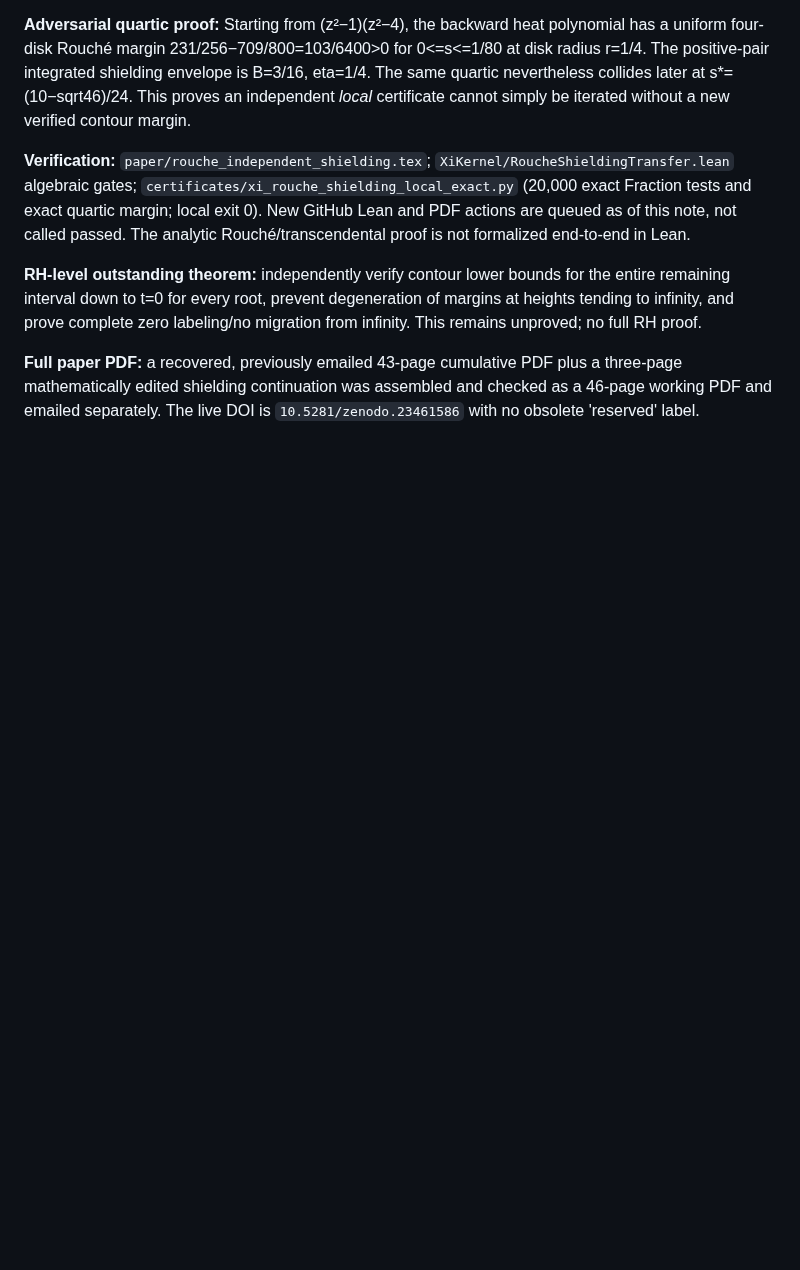
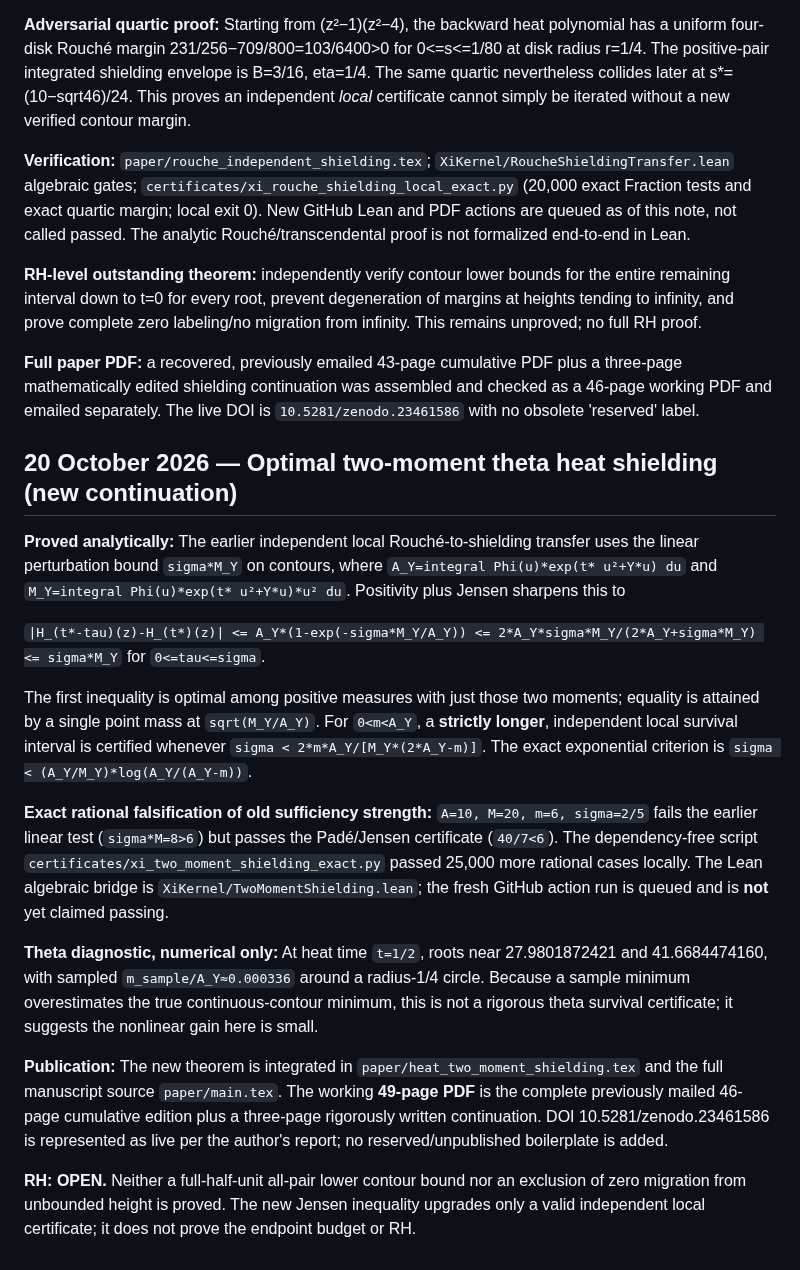
Before and after one commit to tonynewton79-web/RiemannHypothesis, a Markdown page: RESULTS.md, the part around the change. Drawn GitHub-style; blank space fills up the shorter version.

Commit message:
Document optimal Jensen theta contour shield, 25k exact tests, full-paper continuation and remaining all-height RH gap

```diff
--- a/RESULTS.md
+++ b/RESULTS.md
@@ -996,3 +996,19 @@ This is a mathematically valid **short-time, pair-dependent, noncircular shieldi
 **RH-level outstanding theorem:** independently verify contour lower bounds for the entire remaining interval down to t=0 for every root, prevent degeneration of margins at heights tending to infinity, and prove complete zero labeling/no migration from infinity. This remains unproved; no full RH proof.
 
 **Full paper PDF:** a recovered, previously emailed 43-page cumulative PDF plus a three-page mathematically edited shielding continuation was assembled and checked as a 46-page working PDF and emailed separately. The live DOI is `10.5281/zenodo.23461586` with no obsolete 'reserved' label.
+
+## 20 October 2026 — Optimal two-moment theta heat shielding (new continuation)
+
+**Proved analytically:** The earlier independent local Rouché-to-shielding transfer uses the linear perturbation bound `sigma*M_Y` on contours, where `A_Y=integral Phi(u)*exp(t* u²+Y*u) du` and `M_Y=integral Phi(u)*exp(t* u²+Y*u)*u² du`. Positivity plus Jensen sharpens this to
+
+`|H_(t*-tau)(z)-H_(t*)(z)| <= A_Y*(1-exp(-sigma*M_Y/A_Y)) <= 2*A_Y*sigma*M_Y/(2*A_Y+sigma*M_Y) <= sigma*M_Y` for `0<=tau<=sigma`.
+
+The first inequality is optimal among positive measures with just those two moments; equality is attained by a single point mass at `sqrt(M_Y/A_Y)`. For `0<m<A_Y`, a **strictly longer**, independent local survival interval is certified whenever `sigma < 2*m*A_Y/[M_Y*(2*A_Y-m)]`. The exact exponential criterion is `sigma < (A_Y/M_Y)*log(A_Y/(A_Y-m))`.
+
+**Exact rational falsification of old sufficiency strength:** `A=10, M=20, m=6, sigma=2/5` fails the earlier linear test (`sigma*M=8>6`) but passes the Padé/Jensen certificate (`40/7<6`). The dependency-free script `certificates/xi_two_moment_shielding_exact.py` passed 25,000 more rational cases locally. The Lean algebraic bridge is `XiKernel/TwoMomentShielding.lean`; the fresh GitHub action run is queued and is **not** yet claimed passing.
+
+**Theta diagnostic, numerical only:** At heat time `t=1/2`, roots near 27.9801872421 and 41.6684474160, with sampled `m_sample/A_Y≈0.000336` around a radius-1/4 circle. Because a sample minimum overestimates the true continuous-contour minimum, this is not a rigorous theta survival certificate; it suggests the nonlinear gain here is small.
+
+**Publication:** The new theorem is integrated in `paper/heat_two_moment_shielding.tex` and the full manuscript source `paper/main.tex`. The working **49-page PDF** is the complete previously mailed 46-page cumulative edition plus a three-page rigorously written continuation. DOI 10.5281/zenodo.23461586 is represented as live per the author's report; no reserved/unpublished boilerplate is added.
+
+**RH:** **OPEN.** Neither a full-half-unit all-pair lower contour bound nor an exclusion of zero migration from unbounded height is proved. The new Jensen inequality upgrades only a valid independent local certificate; it does not prove the endpoint budget or RH.
```
